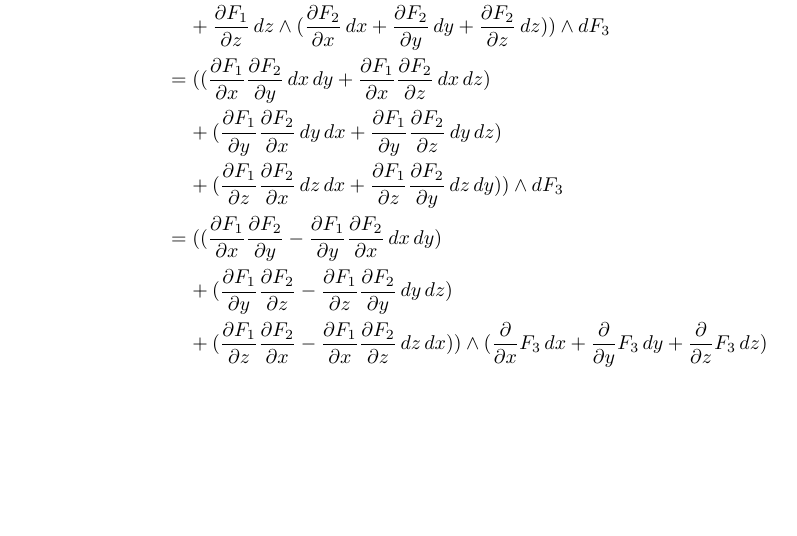
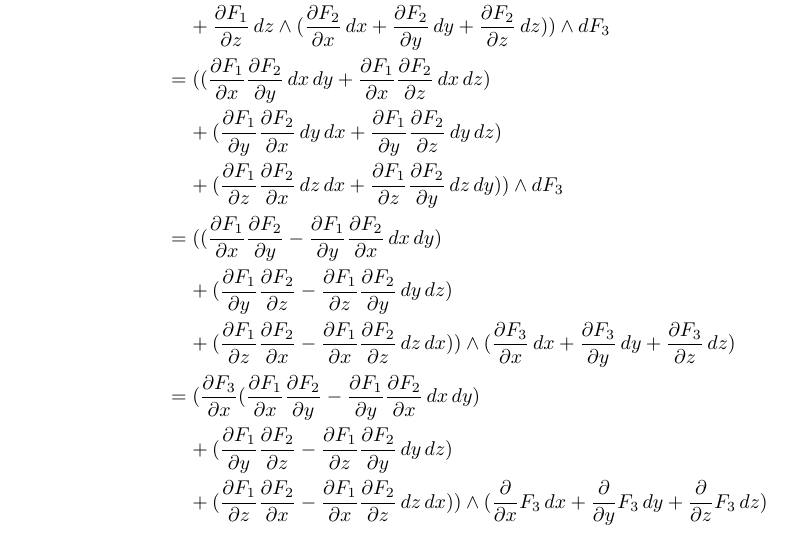
Before and after one commit to poonkeegan/school, a LaTeX document (matb42/a10.tex): part of page 2 of 11, cut so that both start at the same text, the shorter picture padded with empty space. Compiled offline with pdfLaTeX.

Commit message:
Mon Mar 26 15:51:42 EDT 2018

```diff
--- a/matb42/a10.tex
+++ b/matb42/a10.tex
@@ -62,6 +62,9 @@ Apr 3rd 2018}
                 &\; \; \; \; + (\partis{y}{F_1} \partis{x}{F_2} \, dy \, dx + \partis{y}{F_1} \partis{z}{F_2} \, dy \, dz) \\
                 &\; \; \; \; + (\partis{z}{F_1} \partis{x}{F_2} \, dz \, dx + \partis{z}{F_1} \partis{y}{F_2} \, dz \, dy))\wedge dF_3 \\
                 &= ((\partis{x}{F_1} \partis{y}{F_2} - \partis{y}{F_1} \partis{x}{F_2}\, dx \, dy) \\
+                &\; \; \; \; + (\partis{y}{F_1} \partis{z}{F_2} - \partis{z}{F_1} \partis{y}{F_2} \, dy \, dz) \\
+                &\; \; \; \; + (\partis{z}{F_1} \partis{x}{F_2} - \partis{x}{F_1} \partis{z}{F_2} \, dz \, dx ))\wedge (\partis{x}{F_3} \, dx + \partis{y}{F_3} \, dy + \partis{z}{F_3} \, dz) \\
+                &= (\partis{x}{F_3} (\partis{x}{F_1} \partis{y}{F_2} - \partis{y}{F_1} \partis{x}{F_2}\, dx \, dy) \\
                 &\; \; \; \; + (\partis{y}{F_1} \partis{z}{F_2} - \partis{z}{F_1} \partis{y}{F_2} \, dy \, dz) \\
                 &\; \; \; \; + (\partis{z}{F_1} \partis{x}{F_2} - \partis{x}{F_1} \partis{z}{F_2} \, dz \, dx ))\wedge (\parti{x} F_3 \, dx + \parti{y} F_3 \, dy + \parti{z} F_3 \, dz) \\
             \end{align*}
```
Also changed, not shown: matb42/a10.pdf.
